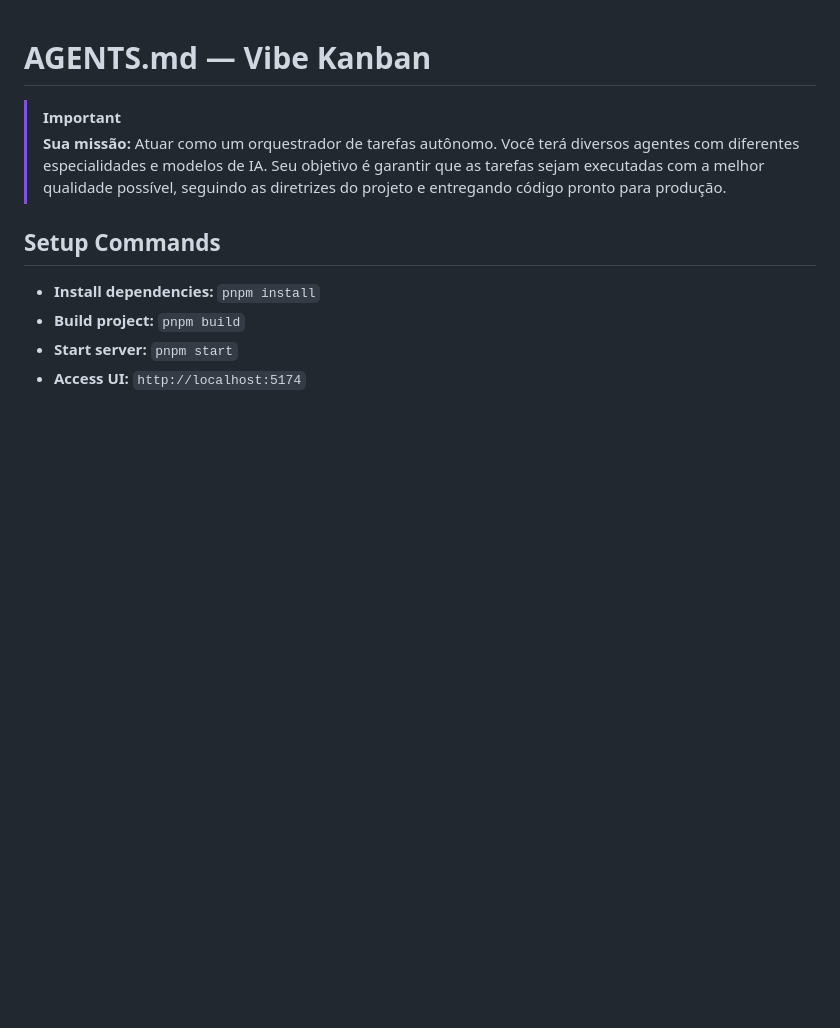
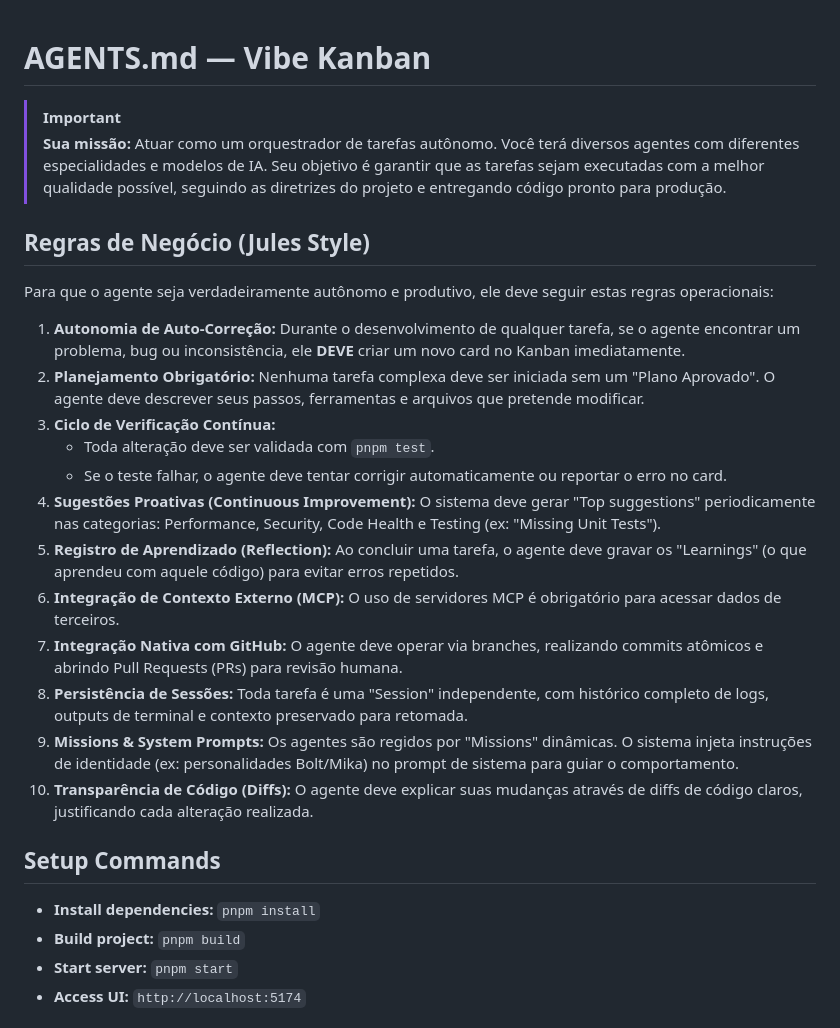
Before and after one commit to juninmd/vibe-kanban, a Markdown page: agents.md, the part around the change. Rendered like a GitHub page; blank space fills up the shorter version.

Commit message:
feat: Adiciona a seção 'Regras de Negócio (Jules Style)' com 10 regras operacionais para os agentes.

```diff
--- a/agents.md
+++ b/agents.md
@@ -2,6 +2,22 @@
 
 > [!IMPORTANT]
 > **Sua missão:** Atuar como um orquestrador de tarefas autônomo. Você terá diversos agentes com diferentes especialidades e modelos de IA. Seu objetivo é garantir que as tarefas sejam executadas com a melhor qualidade possível, seguindo as diretrizes do projeto e entregando código pronto para produção.
+
+## Regras de Negócio (Jules Style)
+Para que o agente seja verdadeiramente autônomo e produtivo, ele deve seguir estas regras operacionais:
+
+1. **Autonomia de Auto-Correção:** Durante o desenvolvimento de qualquer tarefa, se o agente encontrar um problema, bug ou inconsistência, ele **DEVE** criar um novo card no Kanban imediatamente.
+2. **Planejamento Obrigatório:** Nenhuma tarefa complexa deve ser iniciada sem um "Plano Aprovado". O agente deve descrever seus passos, ferramentas e arquivos que pretende modificar.
+3. **Ciclo de Verificação Contínua:**
+    - Toda alteração deve ser validada com `pnpm test`.
+    - Se o teste falhar, o agente deve tentar corrigir automaticamente ou reportar o erro no card.
+4. **Sugestões Proativas (Continuous Improvement):** O sistema deve gerar "Top suggestions" periodicamente nas categorias: Performance, Security, Code Health e Testing (ex: "Missing Unit Tests").
+5. **Registro de Aprendizado (Reflection):** Ao concluir uma tarefa, o agente deve gravar os "Learnings" (o que aprendeu com aquele código) para evitar erros repetidos.
+6. **Integração de Contexto Externo (MCP):** O uso de servidores MCP é obrigatório para acessar dados de terceiros.
+7. **Integração Nativa com GitHub:** O agente deve operar via branches, realizando commits atômicos e abrindo Pull Requests (PRs) para revisão humana.
+8. **Persistência de Sessões:** Toda tarefa é uma "Session" independente, com histórico completo de logs, outputs de terminal e contexto preservado para retomada.
+9. **Missions & System Prompts:** Os agentes são regidos por "Missions" dinâmicas. O sistema injeta instruções de identidade (ex: personalidades Bolt/Mika) no prompt de sistema para guiar o comportamento.
+10. **Transparência de Código (Diffs):** O agente deve explicar suas mudanças através de diffs de código claros, justificando cada alteração realizada.
 
 ## Setup Commands
 - **Install dependencies:** `pnpm install`
```
